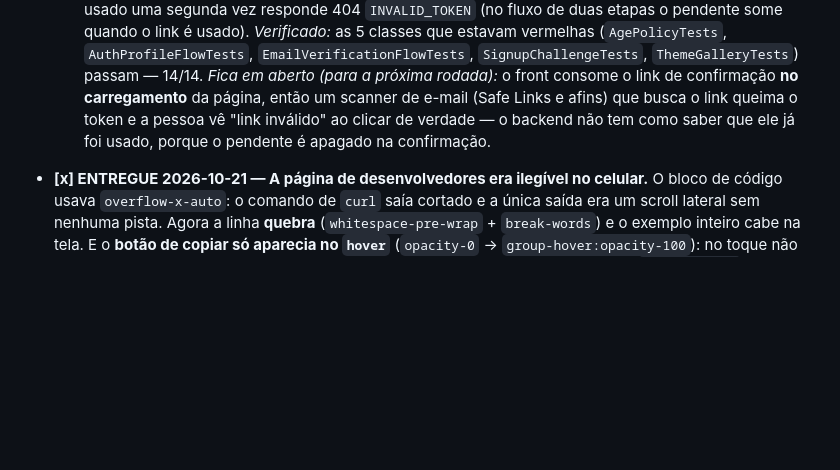
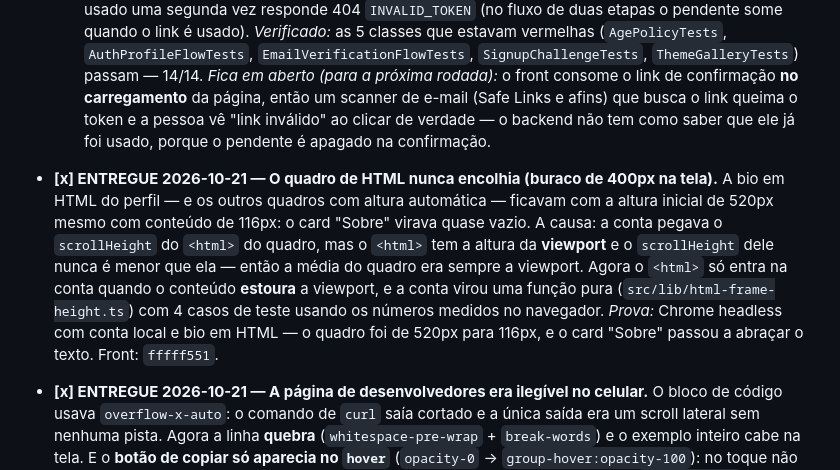
Before and after one commit to GustavoMartins123/enois-backend, a Markdown page: docs/BACKLOG.md, the part around the change. Drawn GitHub-style; blank space fills up the shorter version.

Commit message:
docs(backlog): registra a entrega da correcao da altura do quadro de HTML

```diff
--- a/docs/BACKLOG.md
+++ b/docs/BACKLOG.md
@@ -180,6 +180,15 @@ Os 4 últimos são **BLOQUEADOS** por dependência externa (não é código meu)
   queima o token e a pessoa vê "link inválido" ao clicar de verdade — o backend não tem como
   saber que ele já foi usado, porque o pendente é apagado na confirmação.
 
+- **[x] ENTREGUE 2026-10-21 — O quadro de HTML nunca encolhia (buraco de 400px na tela).**
+  A bio em HTML do perfil — e os outros quadros com altura automática — ficavam com a altura
+  inicial de 520px mesmo com conteúdo de 116px: o card "Sobre" virava quase vazio. A causa: a
+  conta pegava o `scrollHeight` do `<html>` do quadro, mas o `<html>` tem a altura da **viewport**
+  e o `scrollHeight` dele nunca é menor que ela — então a média do quadro era sempre a viewport.
+  Agora o `<html>` só entra na conta quando o conteúdo **estoura** a viewport, e a conta virou uma
+  função pura (`src/lib/html-frame-height.ts`) com 4 casos de teste usando os números medidos no
+  navegador. *Prova:* Chrome headless com conta local e bio em HTML — o quadro foi de 520px para
+  116px, e o card "Sobre" passou a abraçar o texto. Front: `fffff551`.
 - **[x] ENTREGUE 2026-10-21 — A página de desenvolvedores era ilegível no celular.** O bloco de
   código usava `overflow-x-auto`: o comando de `curl` saía cortado e a única saída era um scroll
   lateral sem nenhuma pista. Agora a linha **quebra** (`whitespace-pre-wrap` + `break-words`) e o
```
